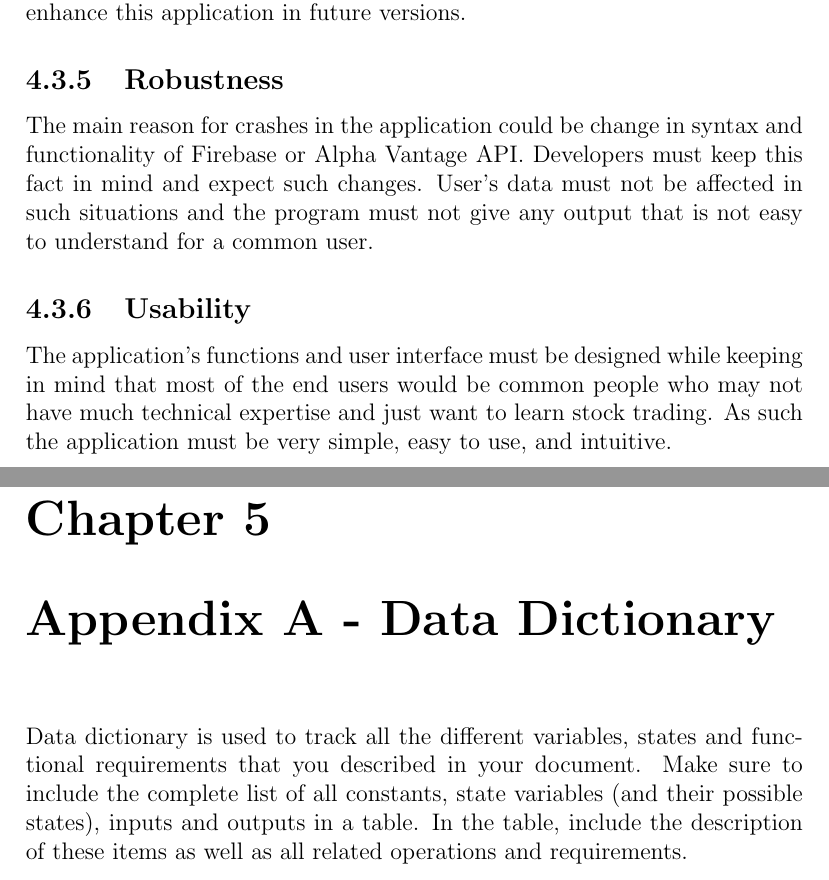
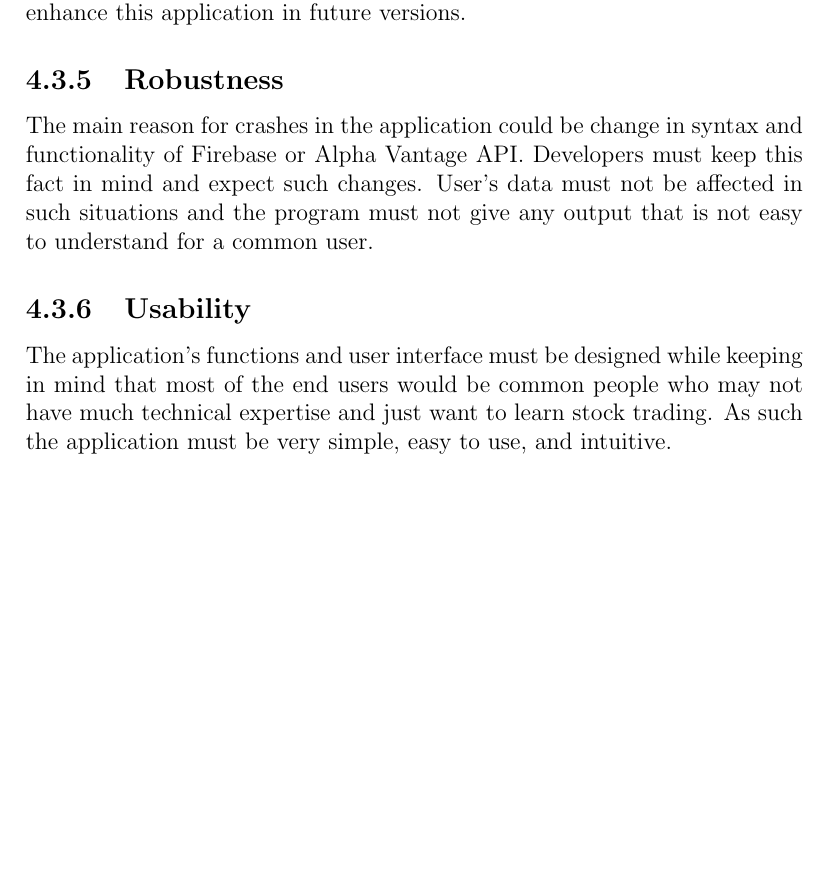
Before and after one commit to RUST-NED/Stock-Exchange-Simulator, a LaTeX document (SRS/SRS.tex): two parts of pages 21 and 22 of 22 before the commit and part of page 21 of 21 after it, the two joined at a grey line, cut so that both start at the same text, the shorter picture padded with empty space. Compiled offline with pdfLaTeX.

Commit message:
removed last unused chapter

```diff
--- a/SRS/SRS.tex
+++ b/SRS/SRS.tex
@@ -264,7 +264,7 @@ The use cases are:
 	The application's functions and user interface must be designed while keeping in mind that most of the end users would be common people who may not have much technical expertise and just want to learn stock trading. As such the application must be very simple, easy to use, and intuitive.
 
 
-	\chapter {Appendix A - Data Dictionary}
-	Data dictionary is used to track all the different variables, states and functional requirements that you described in your document. Make sure to include the complete list of all constants, state variables (and their possible states), inputs and outputs in a table. In the table, include the description of these items as well as all related operations and requirements.
+	%\chapter {Appendix A - Data Dictionary}
+	%Data dictionary is used to track all the different variables, states and functional requirements that you described in your document. Make sure to include the complete list of all constants, state variables (and their possible states), inputs and outputs in a table. In the table, include the description of these items as well as all related operations and requirements.
 
 	\end{document}
```
